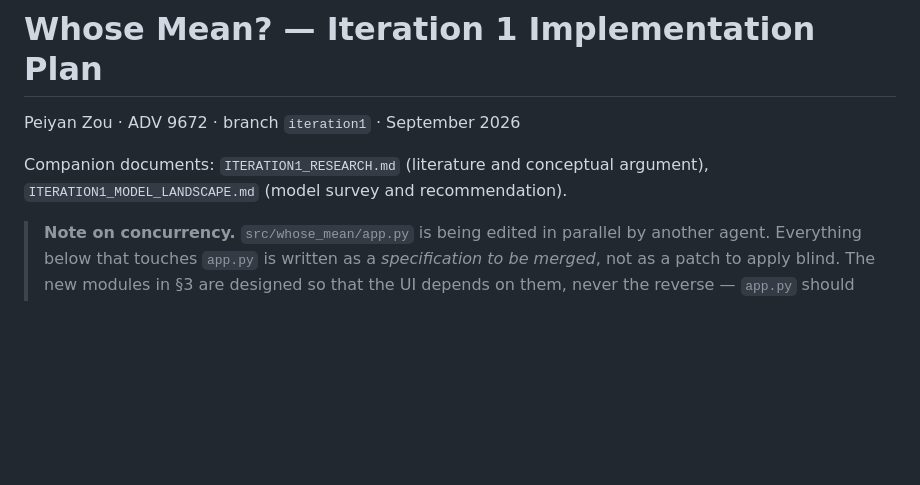
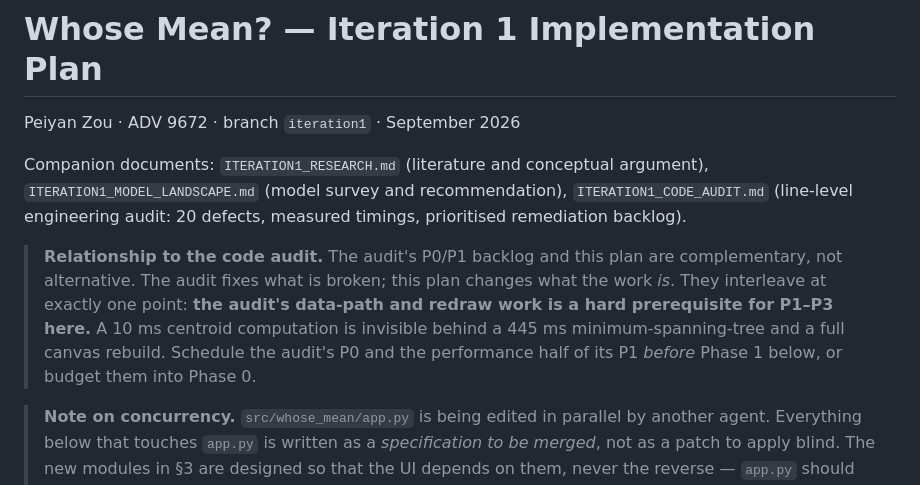
Before and after one commit to PeiyanZou02/WhoseMean, a Markdown page: docs/ITERATION1_PLAN.md, the part around the change. Drawn GitHub-style; blank space fills up the shorter version.

```diff
--- a/docs/ITERATION1_PLAN.md
+++ b/docs/ITERATION1_PLAN.md
@@ -2,7 +2,9 @@
 
 Peiyan Zou · ADV 9672 · branch `iteration1` · September 2026
 
-Companion documents: `ITERATION1_RESEARCH.md` (literature and conceptual argument), `ITERATION1_MODEL_LANDSCAPE.md` (model survey and recommendation).
+Companion documents: `ITERATION1_RESEARCH.md` (literature and conceptual argument), `ITERATION1_MODEL_LANDSCAPE.md` (model survey and recommendation), `ITERATION1_CODE_AUDIT.md` (line-level engineering audit: 20 defects, measured timings, prioritised remediation backlog).
+
+> **Relationship to the code audit.** The audit's P0/P1 backlog and this plan are complementary, not alternative. The audit fixes what is broken; this plan changes what the work *is*. They interleave at exactly one point: **the audit's data-path and redraw work is a hard prerequisite for P1–P3 here.** A 10 ms centroid computation is invisible behind a 445 ms minimum-spanning-tree and a full canvas rebuild. Schedule the audit's P0 and the performance half of its P1 *before* Phase 1 below, or budget them into Phase 0.
 
 > **Note on concurrency.** `src/whose_mean/app.py` is being edited in parallel by another agent. Everything below that touches `app.py` is written as a *specification to be merged*, not as a patch to apply blind. The new modules in §3 are designed so that the UI depends on them, never the reverse — `app.py` should end up importing `means`, `embeddings`, `provenance` and `session`, and nothing in those modules should import Tkinter.
 
```
Also changed, not shown: docs/ITERATION1_MODEL_LANDSCAPE.md (+1 -1 lines), docs/ITERATION1_RESEARCH.md (+4 -3 lines).
